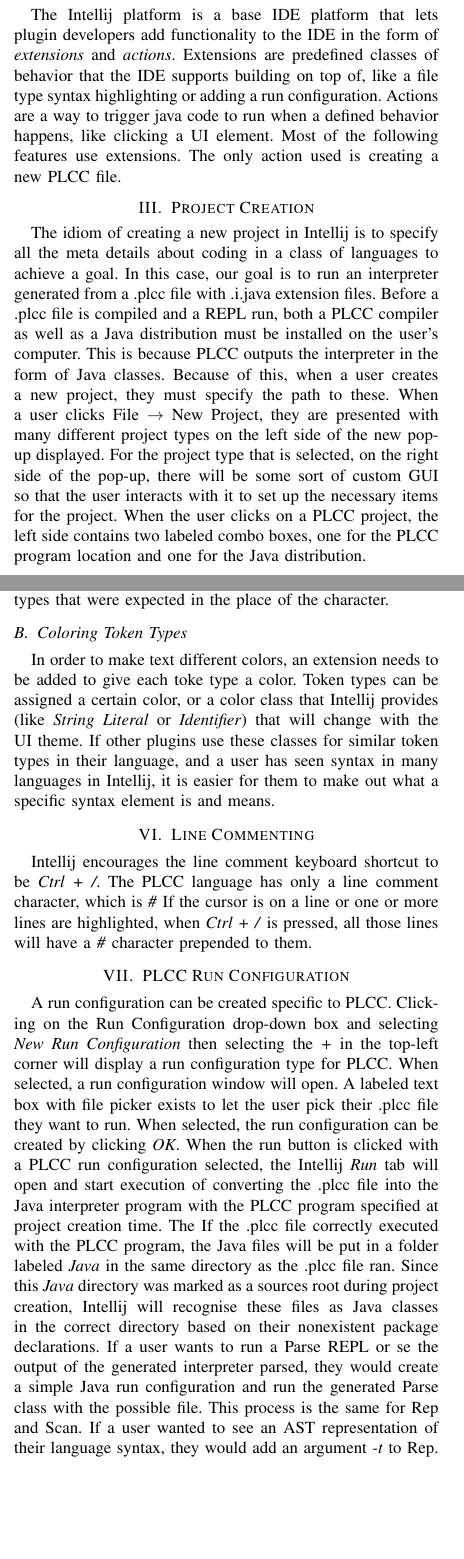
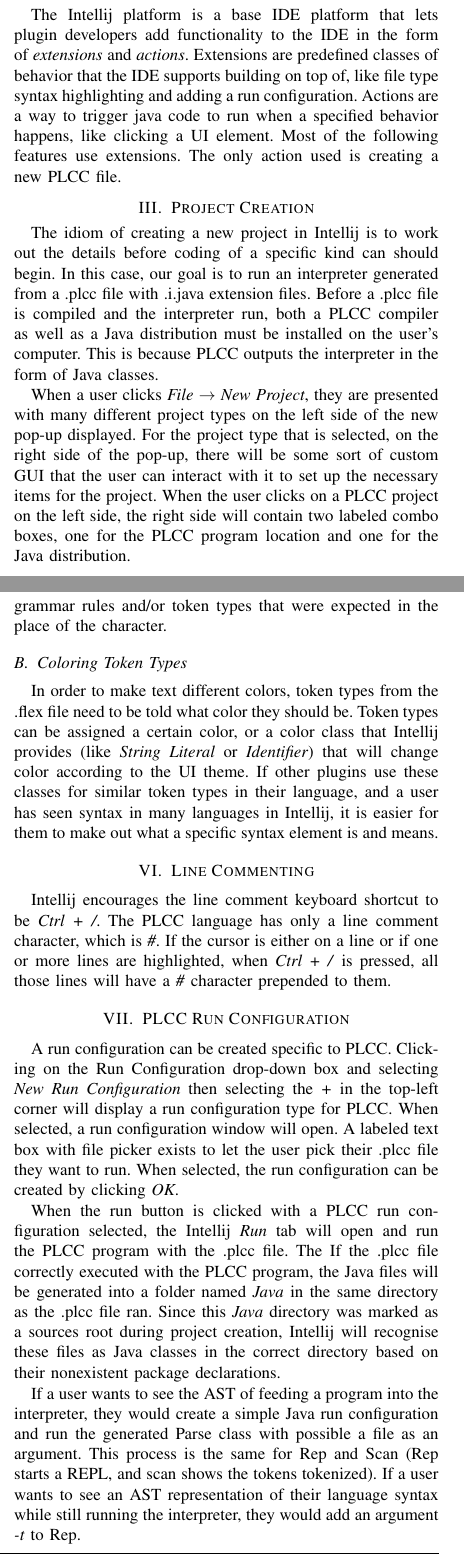
Before and after one commit to abacef/plcc-intellij-paper, a LaTeX problem sheet (src/example.tex): two parts of the columns of pages 1 and 2 of 3, joined at a grey line, cut so that both start at the same text, the shorter picture padded with empty space. Compiled offline with pdfLaTeX; a missing font is replaced by an installed copy or a similar font; a LaTeX package or settings file that is missing is left out.

Commit message:
Finished one pass proofreading

```diff
--- a/src/example.tex
+++ b/src/example.tex
@@ -478,21 +479,20 @@
 
 \subsection{Intellij Platform SDK}\label{subsec:intellij-platform-sdk}
 The Intellij platform is a base IDE platform that lets plugin developers add functionality to the IDE in the form of \textit{extensions} and \textit{actions}.
-Extensions are predefined classes of behavior that the IDE supports building on top of, like a file type syntax highlighting or adding a run configuration.
-Actions are a way to trigger java code to run when a defined behavior happens, like clicking a UI element.
+Extensions are predefined classes of behavior that the IDE supports building on top of, like file type syntax highlighting and adding a run configuration.
+Actions are a way to trigger java code to run when a specified behavior happens, like clicking a UI element.
 Most of the following features use extensions.
 The only action used is creating a new PLCC file.
 
 
 \section{Project Creation}\label{sec:project-creation}
-The idiom of creating a new project in Intellij is to specify all the meta details about coding in a class of languages to achieve a goal.
+The idiom of creating a new project in Intellij is to work out the details before coding of a specific kind can should begin.
 In this case, our goal is to run an interpreter generated from a .plcc file with .i.java extension files.
-Before a .plcc file is compiled and a REPL run, both a PLCC compiler as well as a Java distribution must be installed on the user's computer.
+Before a .plcc file is compiled and the interpreter run, both a PLCC compiler as well as a Java distribution must be installed on the user's computer.
 This is because PLCC outputs the interpreter in the form of Java classes.
-Because of this, when a user creates a new project, they must specify the path to these.
-When a user clicks File $\rightarrow$ New Project, they are presented with many different project types on the left side of the new pop-up displayed.
-For the project type that is selected, on the right side of the pop-up, there will be some sort of custom GUI so that the user interacts with it to set up the necessary items for the project.
-When the user clicks on a PLCC project, the left side contains two labeled combo boxes, one for the PLCC program location and one for the Java distribution.
+\par When a user clicks \textit{File $\rightarrow$ New Project}, they are presented with many different project types on the left side of the new pop-up displayed.
+For the project type that is selected, on the right side of the pop-up, there will be some sort of custom GUI that the user can interact with it to set up the necessary items for the project.
+When the user clicks on a PLCC project on the left side, the right side will contain two labeled combo boxes, one for the PLCC program location and one for the Java distribution.
 
 \subsection{PLCC Program Location Selection}\label{subsec:plcc-program-location}
 The PLCC dropdown will have two default options, plus 0 or more other options based on how many PLCC programs are downloaded on a user's computer in designated places.
@@ -547,15 +547,15 @@
 If the code in the file does not parse, Intellij will put a red underline under the incorrect character and tell the user the grammar rules and/or token types that were expected in the place of the character.
 
 \subsection{Coloring Token Types}\label{subsec:coloring-token-types}
-In order to make text different colors, an extension needs to be added to give each toke type a color.
-Token types can be assigned a certain color, or a color class that Intellij provides (like \textit{String Literal} or \textit{Identifier}) that will change with the UI theme.
+In order to make text different colors, token types from the .flex file need to be told what color they should be.
+Token types can be assigned a certain color, or a color class that Intellij provides (like \textit{String Literal} or \textit{Identifier}) that will change color according to the UI theme.
 If other plugins use these classes for similar token types in their language, and a user has seen syntax in many languages in Intellij, it is easier for them to make out what a specific syntax element is and means.
 
 
 \section{Line Commenting}\label{sec:line-commenting}
 Intellij encourages the line comment keyboard shortcut to be \textit{Ctrl + /}.
-The PLCC language has only a line comment character, which is \textit{\#}
-If the cursor is on a line or one or more lines are highlighted, when \textit{Ctrl + /} is pressed, all those lines will have a \textit{\#} character prepended to them.
+The PLCC language has only a line comment character, which is \textit{\#}.
+If the cursor is either on a line or if one or more lines are highlighted, when \textit{Ctrl + /} is pressed, all those lines will have a \textit{\#} character prepended to them.
 
 
 \section{PLCC Run Configuration}\label{sec:plcc-run-configuration}
@@ -564,9 +564,9 @@
 When selected, a run configuration window will open.
 A labeled text box with file picker exists to let the user pick their .plcc file they want to run.
 When selected, the run configuration  can be created by clicking \textit{OK}.
-When the run button is clicked with a PLCC run configuration selected, the Intellij \textit{Run} tab will open and start execution of converting the .plcc file into the Java interpreter program with the PLCC program specified at project creation time.
-The If the .plcc file correctly executed with the PLCC program, the Java files will be put in a folder labeled \textit{Java} in the same directory as the .plcc file ran.
+\par When the run button is clicked with a PLCC run configuration selected, the Intellij \textit{Run} tab will open and run the PLCC program with the .plcc file.
+The If the .plcc file correctly executed with the PLCC program, the Java files will be generated into a folder named \textit{Java} in the same directory as the .plcc file ran.
 Since this \textit{Java} directory was marked as a sources root during project creation, Intellij will recognise these files as Java classes in the correct directory based on their nonexistent package declarations.
-If a user wants to run a Parse REPL or se the output of the generated interpreter parsed, they would create a simple Java run configuration and run the generated Parse class with the possible file.
-This process is the same for Rep and Scan.
-If a user wanted to see an AST representation of their language syntax, they would add an argument \textit{-t} to Rep.
+\par If a user wants to see the AST of feeding a program into the interpreter, they would create a simple Java run configuration and run the generated Parse class with possible a file as an argument.
+This process is the same for Rep and Scan (Rep starts a REPL, and scan shows the tokens tokenized).
+If a user wants to see an AST representation of their language syntax while still running the interpreter, they would add an argument \textit{-t} to Rep.
```
Also changed, not shown: src/example.tex (59 more changed lines). Lines whose indentation alone changed are shown as unchanged.
